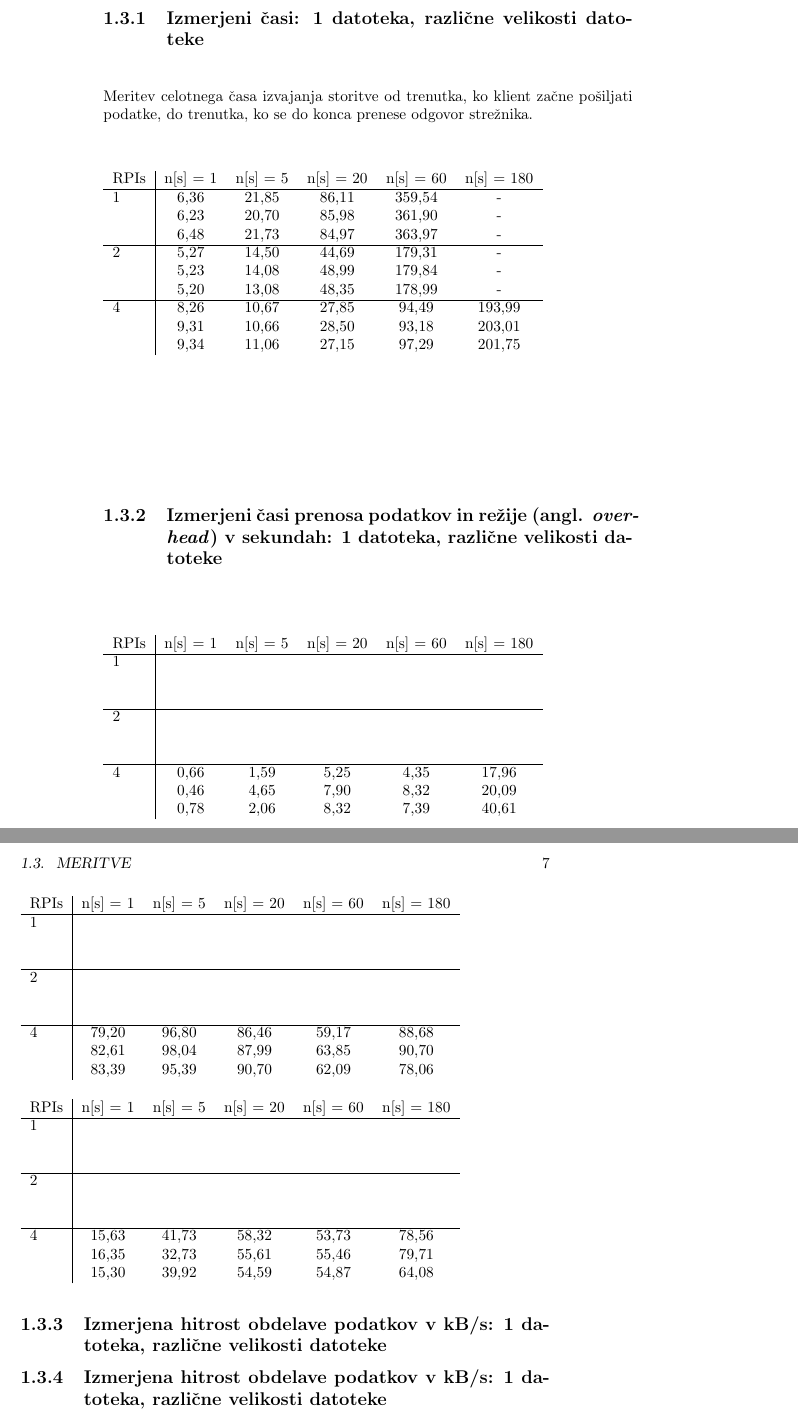
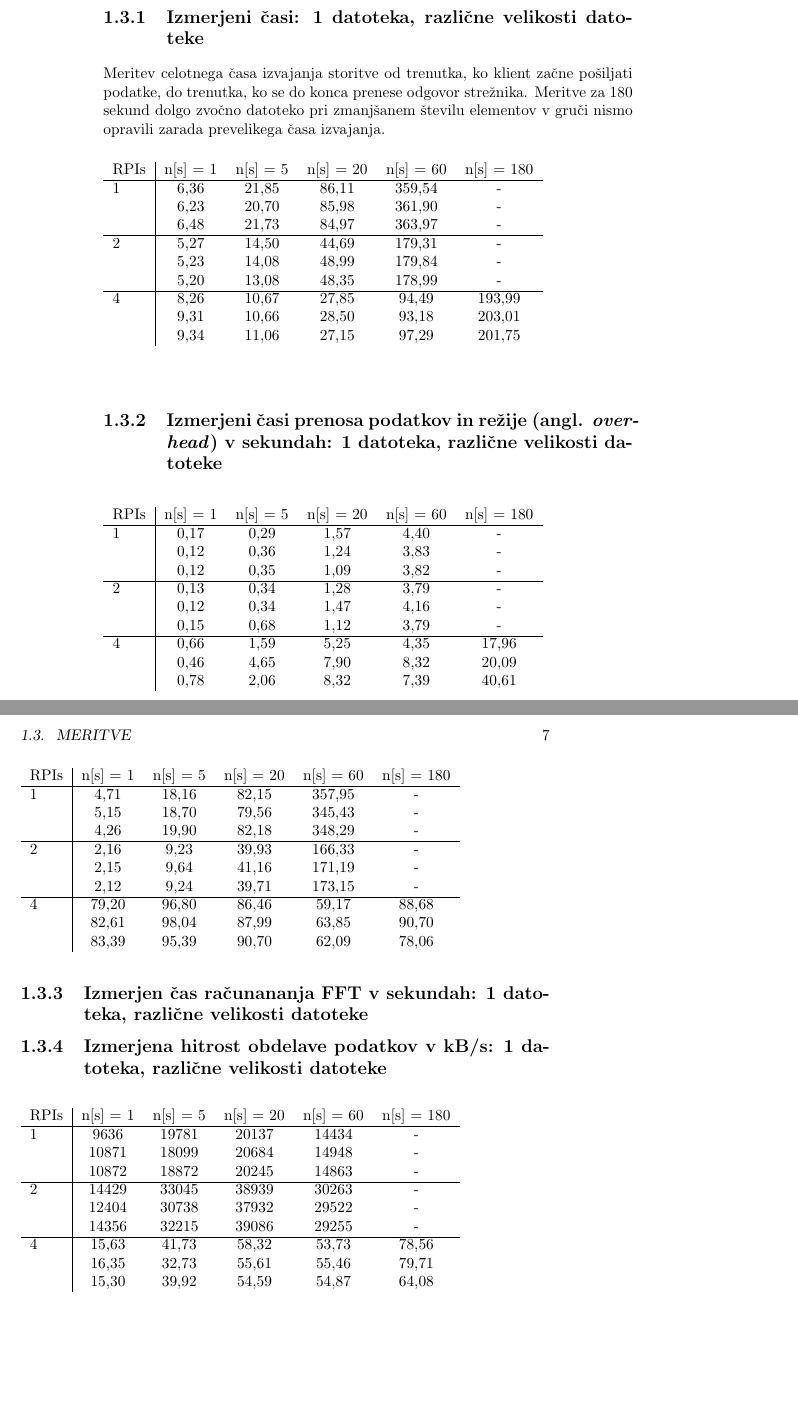
Before and after one commit to Halofit/ClusterFFT, a LaTeX book (tex/mro.tex, which reads tex/poglavje04.tex): two parts of pages 12 and 13 of 17, joined at a grey line, cut so that both start at the same text, the shorter picture padded with empty space. Compiled offline with pdfLaTeX; the source files are stored in an older character set and shown here as Unicode.

```diff
--- a/tex/poglavje04.tex
+++ b/tex/poglavje04.tex
@@ -106,7 +114,7 @@
 %%============================= čas zahtevka =============================
 
 \subsection{Izmerjeni časi: 1 datoteka, različne velikosti datoteke}
-Meritev celotnega časa izvajanja storitve od trenutka, ko klient začne pošiljati podatke, do trenutka, ko se do konca prenese odgovor strežnika.
+Meritev celotnega časa izvajanja storitve od trenutka, ko klient začne pošiljati podatke, do trenutka, ko se do konca prenese odgovor strežnika. Meritve za 180 sekund dolgo zvočno datoteko pri zmanjšanem številu elementov v gruči nismo opravili zarada prevelikega časa izvajanja.
 \begin{table}[h]
 \begin{tabular}{l|ccccc}
 RPIs & n[s] = 1  & n[s] = 5  & n[s] = 20  & n[s] = 60  & n[s] = 180 \\ \cline{1-6}
@@ -133,13 +141,13 @@
 \begin{table}[h]
 \begin{tabular}{l|ccccc}
 RPIs & n[s] = 1  & n[s] = 5  & n[s] = 20  & n[s] = 60  & n[s] = 180 \\ \cline{1-6}
-1    &           &           &            &                         \\
-     &           &           &            &                         \\
-     &           &           &            &                         \\ \cline{1-6}
+1    & 0,17      & 0,29      & 1,57       & 4,40       & -          \\
+     & 0,12      & 0,36      & 1,24       & 3,83       &  -         \\
+     & 0,12      & 0,35      & 1,09       & 3,82       &   -        \\ \cline{1-6}
 
-2    &           &           &            &                         \\
-     &           &           &            &                         \\
-     &           &           &            &                         \\ \cline{1-6}
+2    & 0,13      & 0,34      & 1,28       & 3,79       &  -         \\
+     & 0,12      & 0,34      & 1,47       & 4,16        &  -        \\
+     & 0,15      &  0,68     & 1,12       & 3,79         &  -       \\ \cline{1-6}
 
 4    &  0,66     &  1,59     &  5,25      &  4,35      &  17,96     \\
      &  0,46     &  4,65     &  7,90      &  8,32      &  20,09     \\
@@ -152,20 +160,20 @@
 %1,07		4,50		20,05
 %1,06		4,63		19,45
 
-%%================================ hitrost računanja ============================= bajti na fft
+%%================================ hitrost računanja ==============================
 
-\subsection{Izmerjena hitrost obdelave podatkov v kB/s: 1 datoteka, različne velikosti datoteke}
+\subsection{Izmerjen čas računananja FFT v sekundah: 1 datoteka, različne velikosti datoteke}
 
 \begin{table}[h]
 \begin{tabular}{l|ccccc}
 RPIs & n[s] = 1  & n[s] = 5  & n[s] = 20  & n[s] = 60  & n[s] = 180 \\ \cline{1-6}
-1    &           &           &            &                         \\
-     &           &           &            &                         \\
-     &           &           &            &                         \\ \cline{1-6}
+1    & 4,71      & 18,16     & 82,15      & 357,95     &  -         \\
+     & 5,15      & 18,70     & 79,56      & 345,43      &  -        \\
+     & 4,26      & 19,90     & 82,18      & 348,29       &  -       \\ \cline{1-6}
 
-2    &           &           &            &                         \\
-     &           &           &            &                         \\
-     &           &           &            &                         \\ \cline{1-6}
+2    & 2,16      & 9,23      & 39,93      & 166,33    &  -         \\
+     & 2,15      & 9,64      & 41,16      & 171,19     &  -         \\
+     & 2,12      & 9,24      & 39,71      & 173,15      &  -        \\ \cline{1-6}
 
 4    &  79,20    &  96,80    &  86,46     &  59,17     &  88,68     \\
      &  82,61    &  98,04    &  87,99     &  63,85     &  90,70     \\
@@ -180,13 +188,13 @@
 \begin{table}[h]
 \begin{tabular}{l|ccccc}
 RPIs & n[s] = 1  & n[s] = 5  & n[s] = 20  & n[s] = 60  & n[s] = 180 \\ \cline{1-6}
-1    &           &           &            &                         \\
-     &           &           &            &                         \\
-     &           &           &            &                         \\ \cline{1-6}
+1    & 9636      & 19781     & 20137      & 14434      & -          \\
+     & 10871     & 18099     & 20684      & 14948      &  -         \\
+     & 10872     & 18872     & 20245      & 14863      &   -        \\ \cline{1-6}
 
-2    &           &           &            &                         \\
-     &           &           &            &                         \\
-     &           &           &            &                         \\ \cline{1-6}
+2    & 14429     & 33045     & 38939      & 30263      &     -      \\
+     & 12404     & 30738     & 37932      & 29522       &   -       \\
+     & 14356     & 32215     & 39086      & 29255        & -        \\ \cline{1-6}
 
 4    &  15,63    &  41,73    &  58,32     & 53,73      &  78,56     \\
      &  16,35    &  32,73    &  55,61     & 55,46      &  79,71     \\
```
Also changed, not shown: tex/poglavje04.tex (12 more changed lines), 1 other file.
